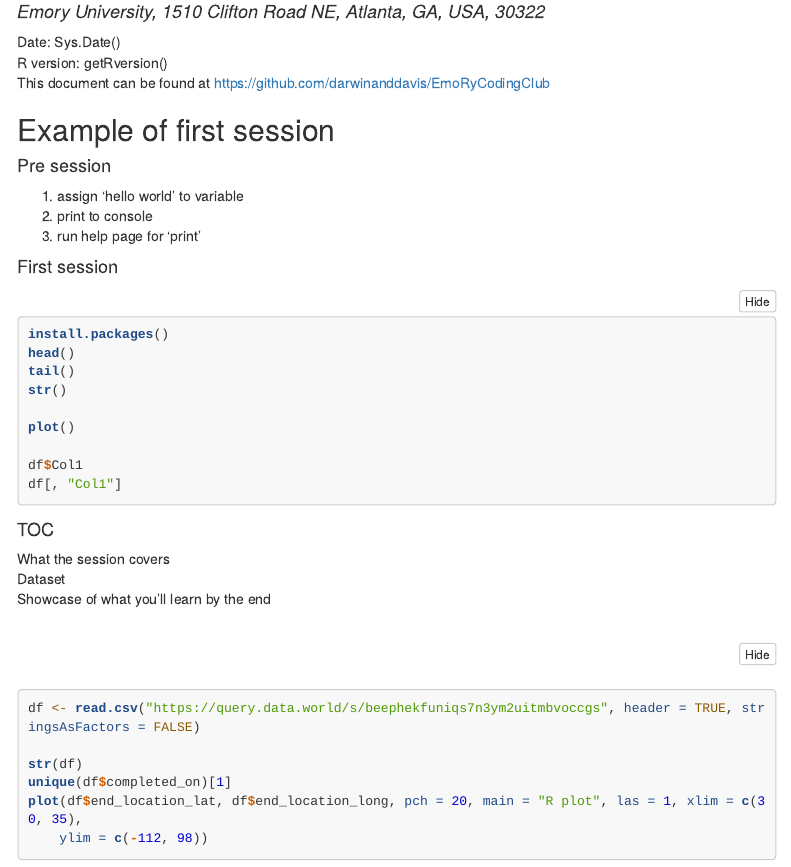
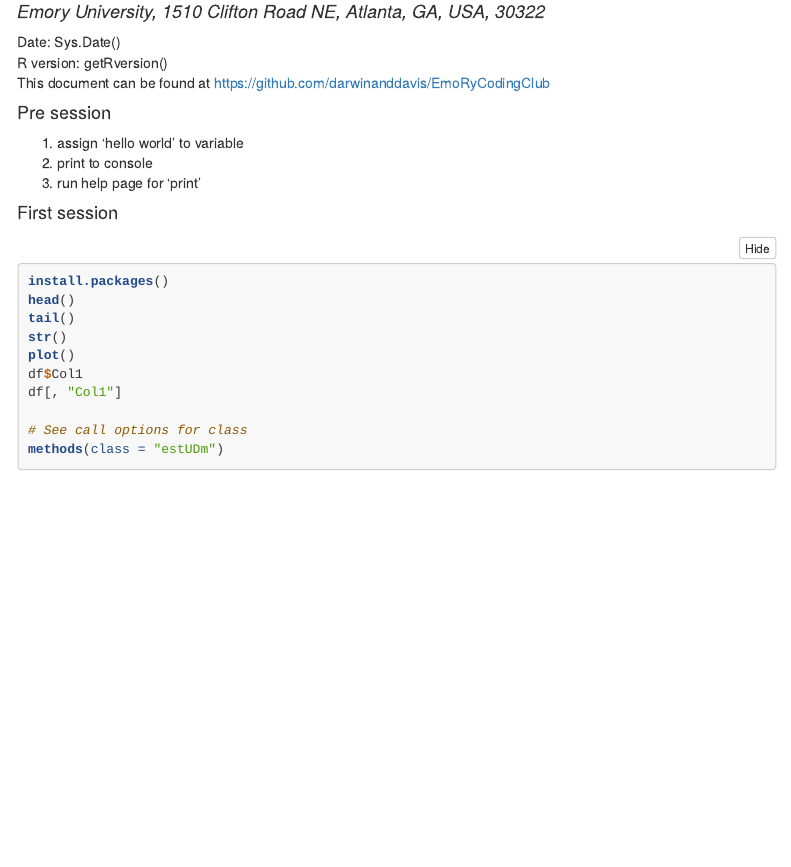
Before and after one commit to darwinanddavis/EmoRyCodingClub, an R Markdown document (ecc_master.Rmd): the page in a window 1100 px wide, from 150 px down. Rendered offline with R 4.5, knitr and Pandoc, with nearby package versions; menus at the side of the page are left out; long lines of code are wrapped.

Commit message:
master rewrite

````diff
--- a/ecc_master.Rmd
+++ b/ecc_master.Rmd
@@ -104,8 +104,6 @@ This document can be found at `r params$doi`
 
 \newpage
 
-## Example of first session
-
 #### Pre session
 1. assign 'hello world' to variable
 2. print to console
@@ -117,27 +115,20 @@ install.packages()
 head()
 tail()
 str()
-
 plot()
-
 df$Col1
 df[,"Col1"]
 
+# See call options for class
+methods(class="estUDm")
+
 ```
 
-#### TOC
-What the session covers
-Dataset
-Showcase of what you'll learn by the end
+<!-- #### TOC     -->
+<!-- What the session covers   -->
+<!-- Dataset   -->
+<!-- Showcase of what you'll learn by the end   -->
 
-```{r,eval=F}
-df <- read.csv("https://query.data.world/s/beephekfuniqs7n3ym2uitmbvoccgs", header=TRUE, stringsAsFactors=FALSE)
-
-str(df)
-unique(df$completed_on)[1]
-plot(df$end_location_lat,df$end_location_long,pch=20,main="R plot",las=1,xlim=c(30,35),ylim=c(-112,98))
-
-```
 
 
 <!-- end body -->
````
